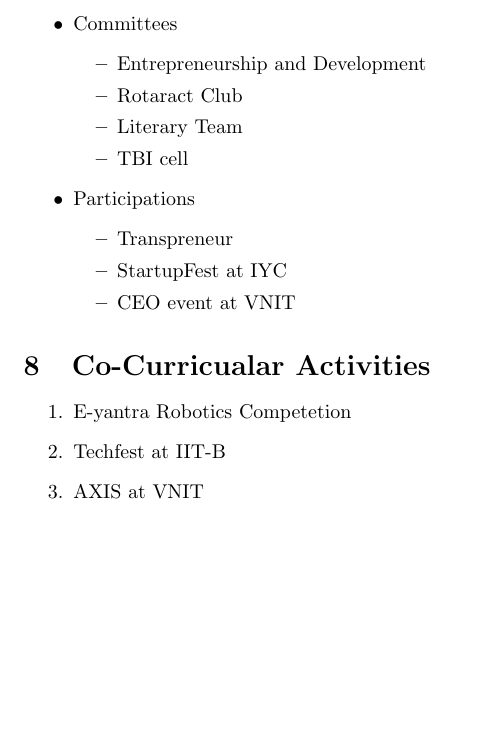
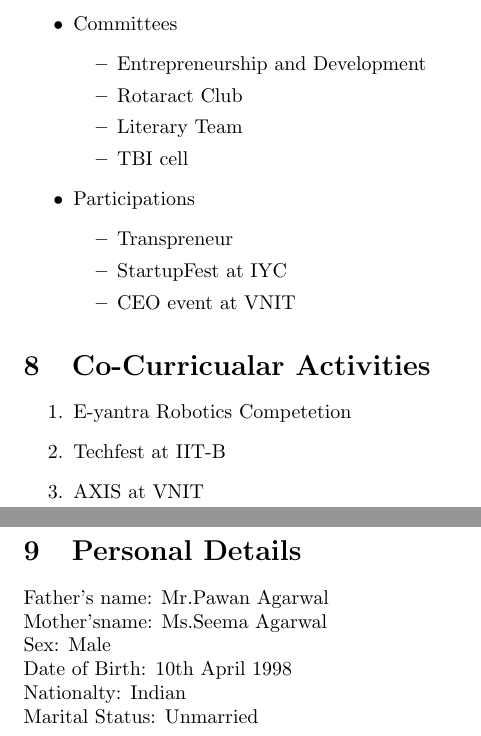
Before and after one commit to beingpiyushp/Piyush_Resumee, a LaTeX document (Piyushh.tex): part of page 2 of 2 before the commit and two parts of pages 2 and 3 of 3 after it, the two joined at a grey line, cut so that both start at the same text, the shorter picture padded with empty space. Compiled offline with pdfLaTeX.

Commit message:
Add files via upload

```diff
--- a/Piyushh.tex
+++ b/Piyushh.tex
@@ -87,4 +87,11 @@ Maharashtra
 	\item Techfest at IIT-B
 	\item AXIS at VNIT
 \end{enumerate}
+\section{Personal Details}
+Father's name: Mr.Pawan Agarwal \\
+Mother'sname: Ms.Seema Agarwal \\
+Sex: Male \\
+Date of Birth: 10th April 1998\\
+Nationalty: Indian\\
+Marital Status: Unmarried\\
 \end{document}
```
